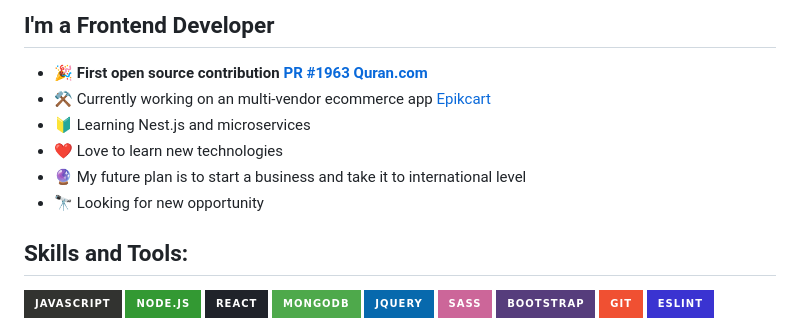
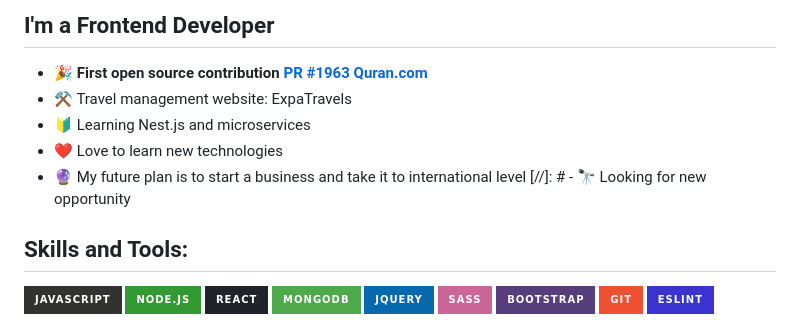
Before and after one commit to Tajmirul/Tajmirul, a Markdown page: README.MD, the part around the change. GitHub-like rendering; badges without logos.

```diff
--- a/README.MD
+++ b/README.MD
@@ -12,11 +12,11 @@ npx tajmirul    # to visit me in npm registry
 ## I'm a Frontend Developer
 
 -   :tada: **First open source contribution [PR #1963 Quran.com](https://github.com/quran/quran.com-frontend-next/pull/1963)**
--   ⚒️ Currently working on an multi-vendor ecommerce app [Epikcart](https://demo.epikcart.siphertech.com/)
+-   ⚒️ Travel management website: ExpaTravels
 -   🔰 Learning Nest.js and microservices
 -   ❤️ Love to learn new technologies
 -   🔮 My future plan is to start a business and take it to international level
--   🔭 Looking for new opportunity
+[//]: # -   🔭 Looking for new opportunity
 
 ## Skills and Tools:
 
```
